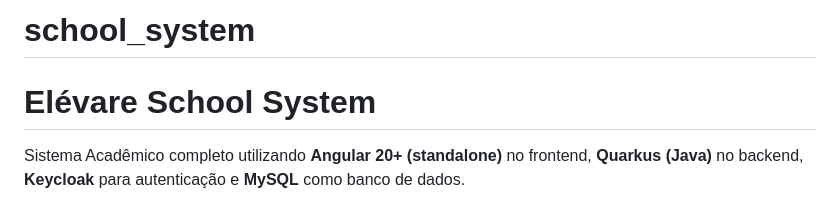
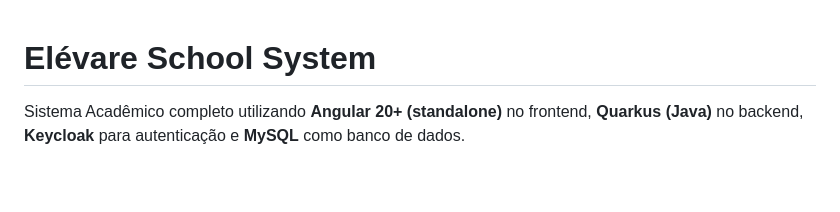
Before and after one commit to ThiagoSampaioo/school_system, a Markdown page: README.md, the part around the change. Drawn GitHub-style; blank space fills up the shorter version.

```diff
--- a/README.md
+++ b/README.md
@@ -1,4 +1,3 @@
-# school_system
 # Elévare School System
 
 Sistema Acadêmico completo utilizando **Angular 20+ (standalone)** no frontend, **Quarkus (Java)** no backend, **Keycloak** para autenticação e **MySQL** como banco de dados.
```
